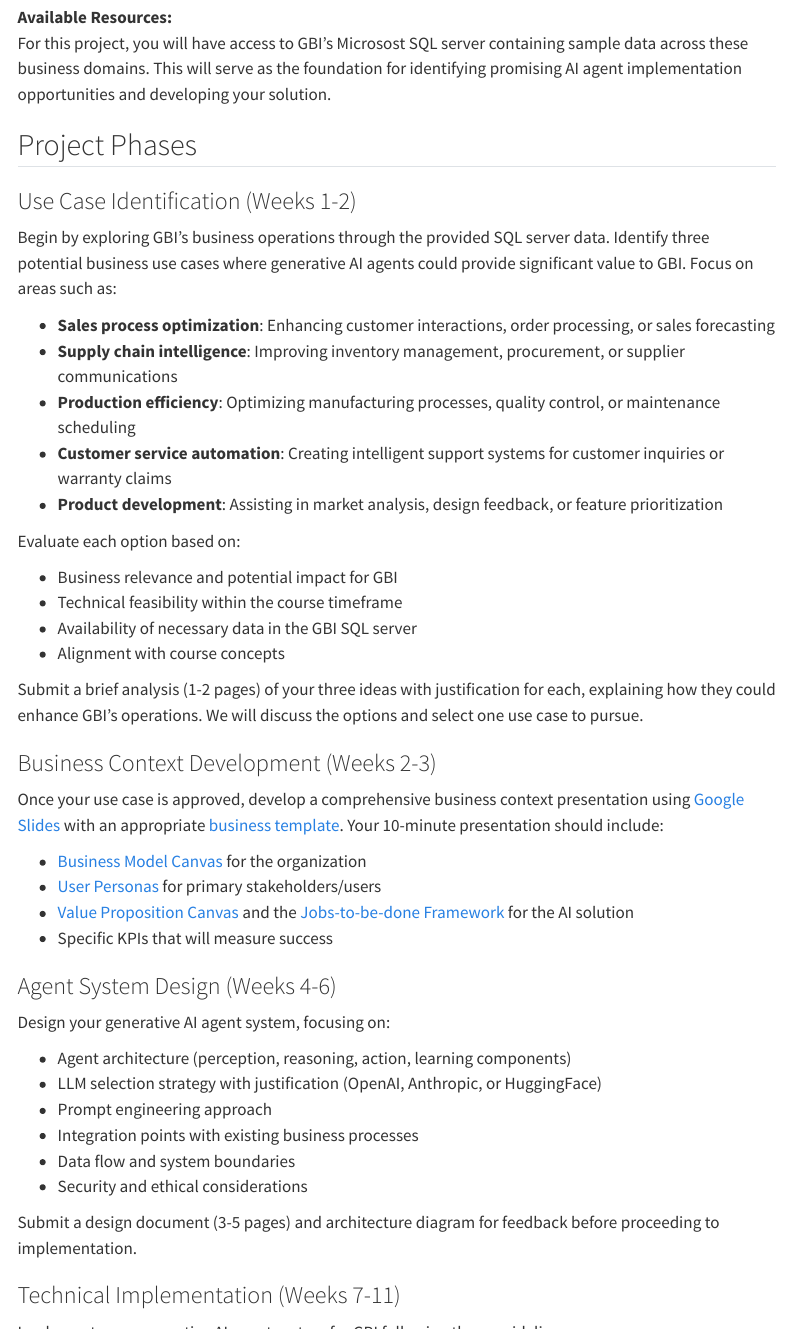
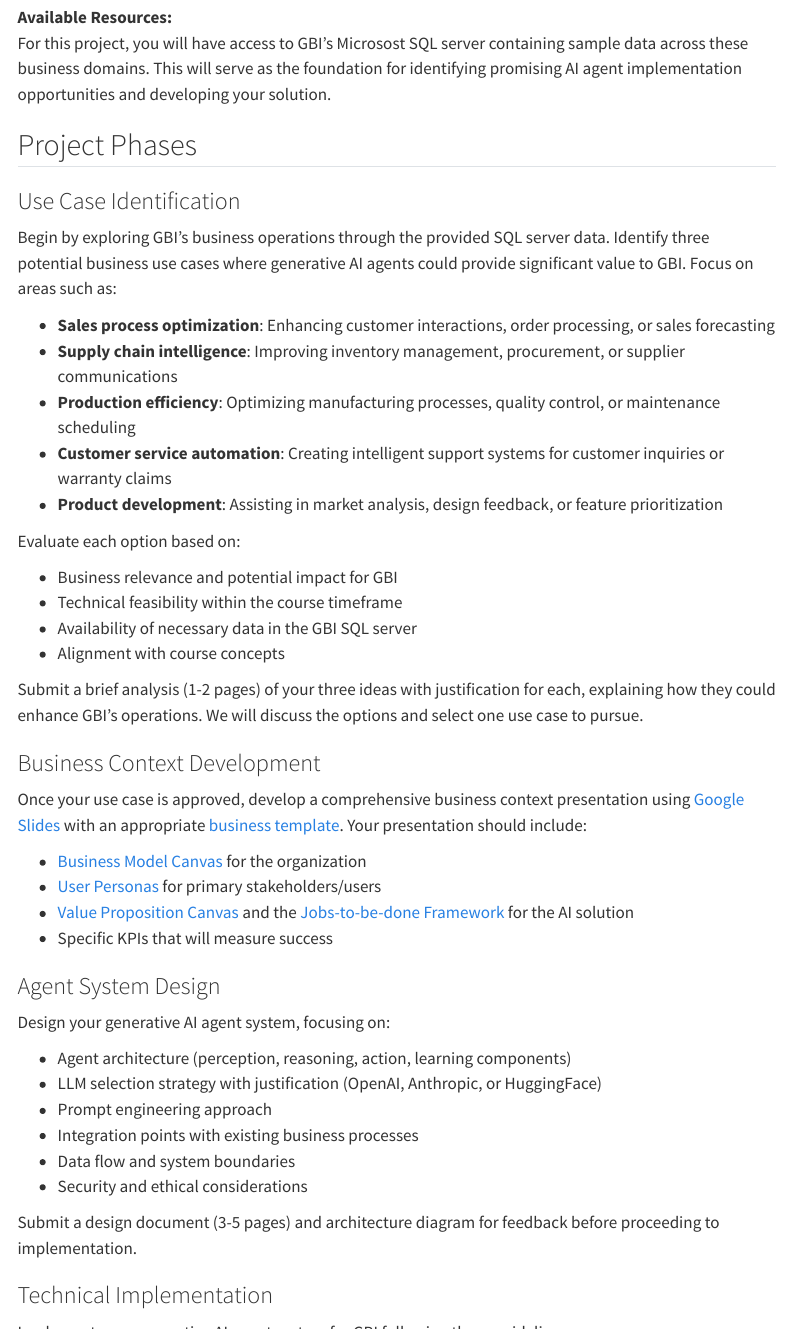
Before and after one commit to generative-ai-ss25/website, a Quarto document (project-description.qmd): the page in a window 1100 px wide, from 880 px down, and a second part further down, joined at a grey line. Rendered offline with R 4.5, knitr and Pandoc in place of Quarto, with nearby package versions; menus at the side of the page are left out.

Commit message:
update weeks

```diff
--- a/project-description.qmd
+++ b/project-description.qmd
@@ -33,7 +33,7 @@
 
 ## Project Phases
 
-### Use Case Identification (Weeks 1-2)
+### Use Case Identification
 
 Begin by exploring GBI's business operations through the provided SQL server data. Identify three potential business use cases where generative AI agents could provide significant value to GBI. Focus on areas such as:
 
@@ -52,16 +52,16 @@
 
 Submit a brief analysis (1-2 pages) of your three ideas with justification for each, explaining how they could enhance GBI's operations. We will discuss the options and select one use case to pursue.
 
-### Business Context Development (Weeks 2-3)
+### Business Context Development
 
-Once your use case is approved, develop a comprehensive business context presentation using [Google Slides](https://www.google.com/intl/en_en/slides/about/) with an appropriate [business template](https://slidesgo.com/themes). Your 10-minute presentation should include:
+Once your use case is approved, develop a comprehensive business context presentation using [Google Slides](https://www.google.com/intl/en_en/slides/about/) with an appropriate [business template](https://slidesgo.com/themes). Your presentation should include:
 
 - [Business Model Canvas](bmc.qmd) for the organization
 - [User Personas](user-persona.qmd) for primary stakeholders/users
 - [Value Proposition Canvas](value-proposition.qmd) and the [Jobs-to-be-done Framework](jobs-to-be-done.qmd) for the AI solution
 - Specific KPIs that will measure success
 
-### Agent System Design (Weeks 4-6)
+### Agent System Design
 
 Design your generative AI agent system, focusing on:
 
@@ -74,7 +74,7 @@
 
 Submit a design document (3-5 pages) and architecture diagram for feedback before proceeding to implementation.
 
-### Technical Implementation (Weeks 7-11)
+### Technical Implementation
 
 Implement your generative AI agent system for GBI following these guidelines:
 
@@ -93,7 +93,7 @@
 
 Weekly code reviews will be conducted to provide feedback and guidance.
 
-### Testing and Evaluation (Weeks 12-13)
+### Testing and Evaluation
 
 Thoroughly test your system and evaluate its performance:
 
```
Also changed, not shown: project-description.qmd (2 more changed lines).
